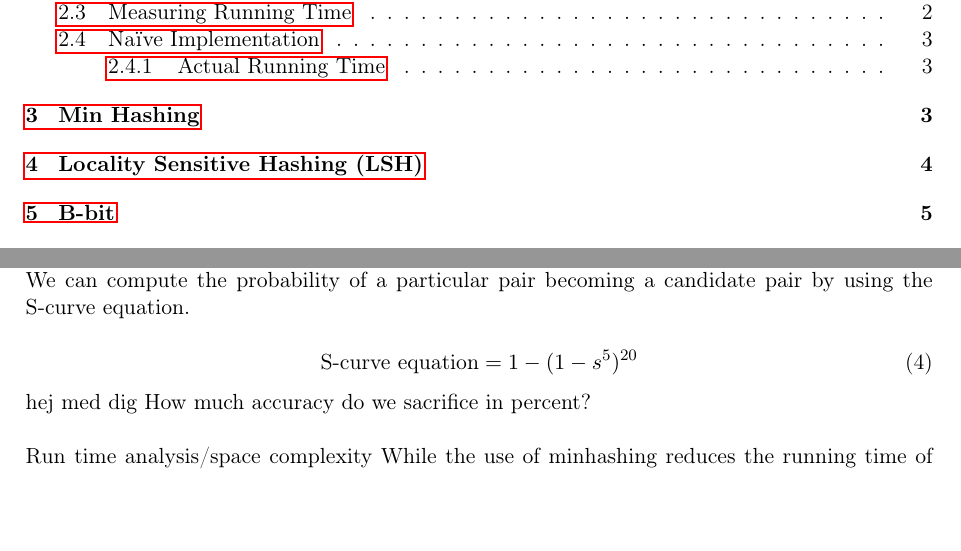
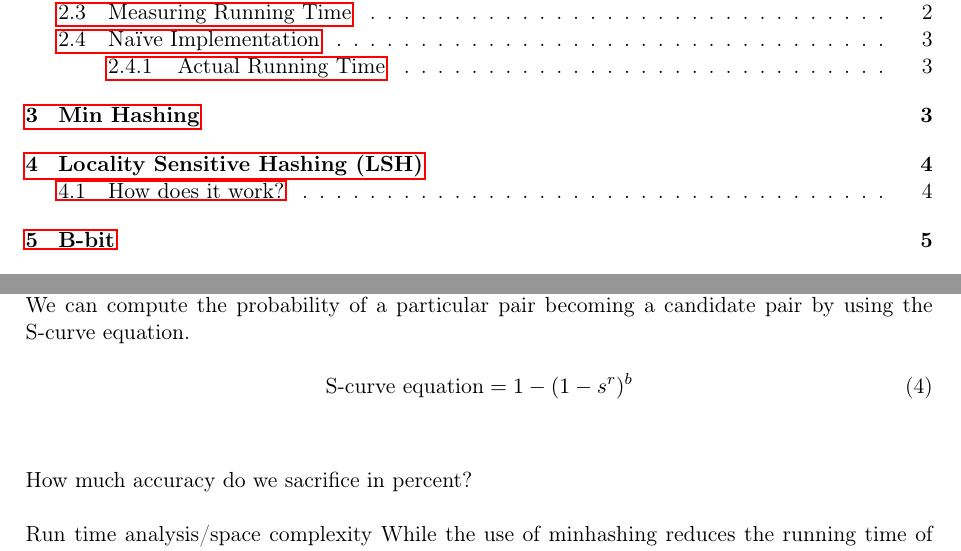
Before and after one commit to MadsWesti/SAD2, a LaTeX document (report/report v2.tex): two parts of pages 2 and 6 of 6, joined at a grey line, cut so that both start at the same text, the shorter picture padded with empty space. Compiled offline with pdfLaTeX.

Commit message:
new stuff

```diff
--- a/report/report v2.tex
+++ b/report/report v2.tex
@@ -140,9 +142,9 @@ How does it work? We take the signatures produced by min hashing and chop them u
 When choosing the right number of bands $b$ which then gives us the number of rows $r$ it is important to keeping in mind that we want few false negatives/positives but we also want speed. We can compute the probability of a particular pair becoming a candidate pair by using the S-curve equation.
 
 \begin{equation}
-\text {S-curve equation} = 1 - (1 - s^5)^{20}\\
-\end{equation}
-hej med dig
+\text {S-curve equation} = 1 - (1 - s^r)^b
+\end{equation}\\
+
 How much accuracy do we sacrifice in percent?\\
 
 Run time analysis/space complexity
```
Also changed, not shown: report/report v2.tex (4 more changed lines).
